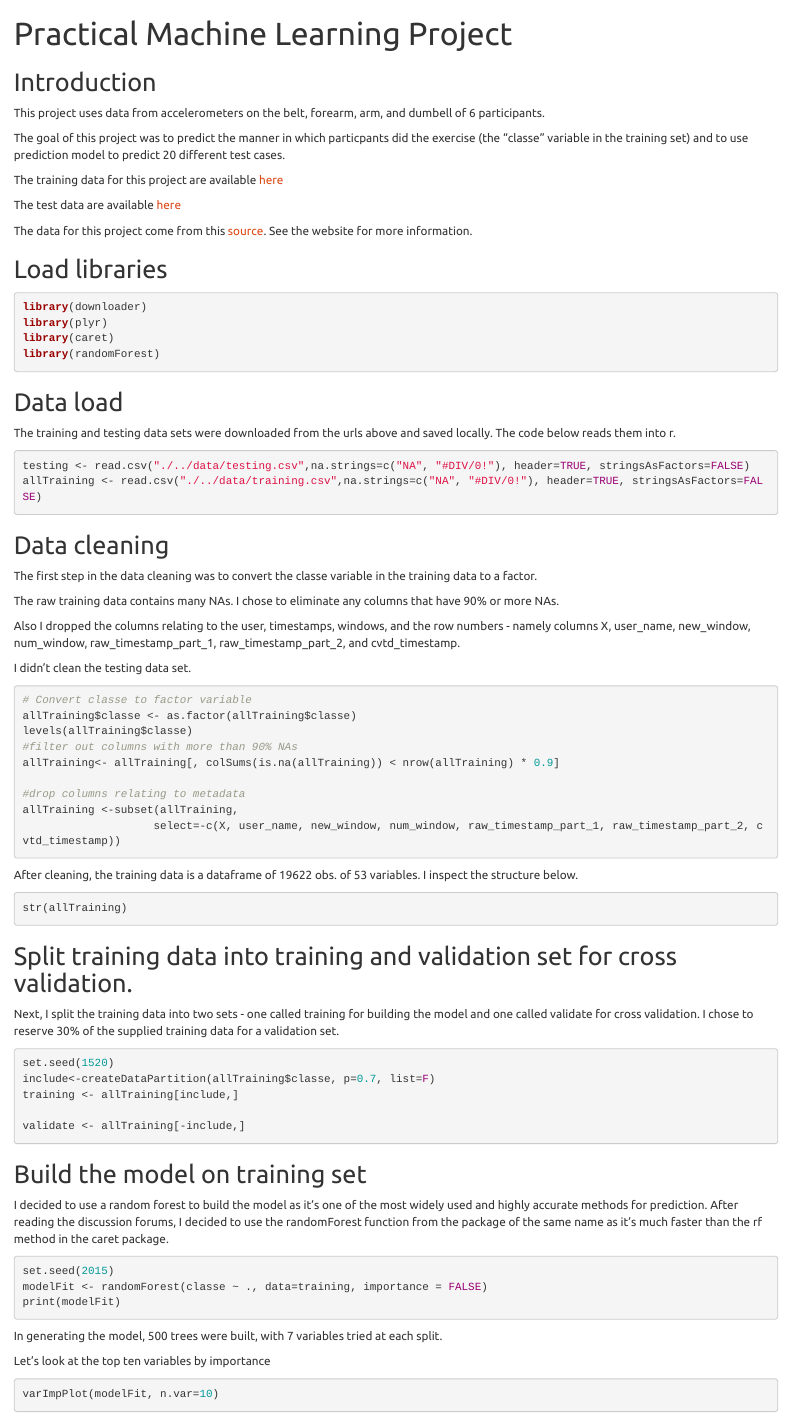
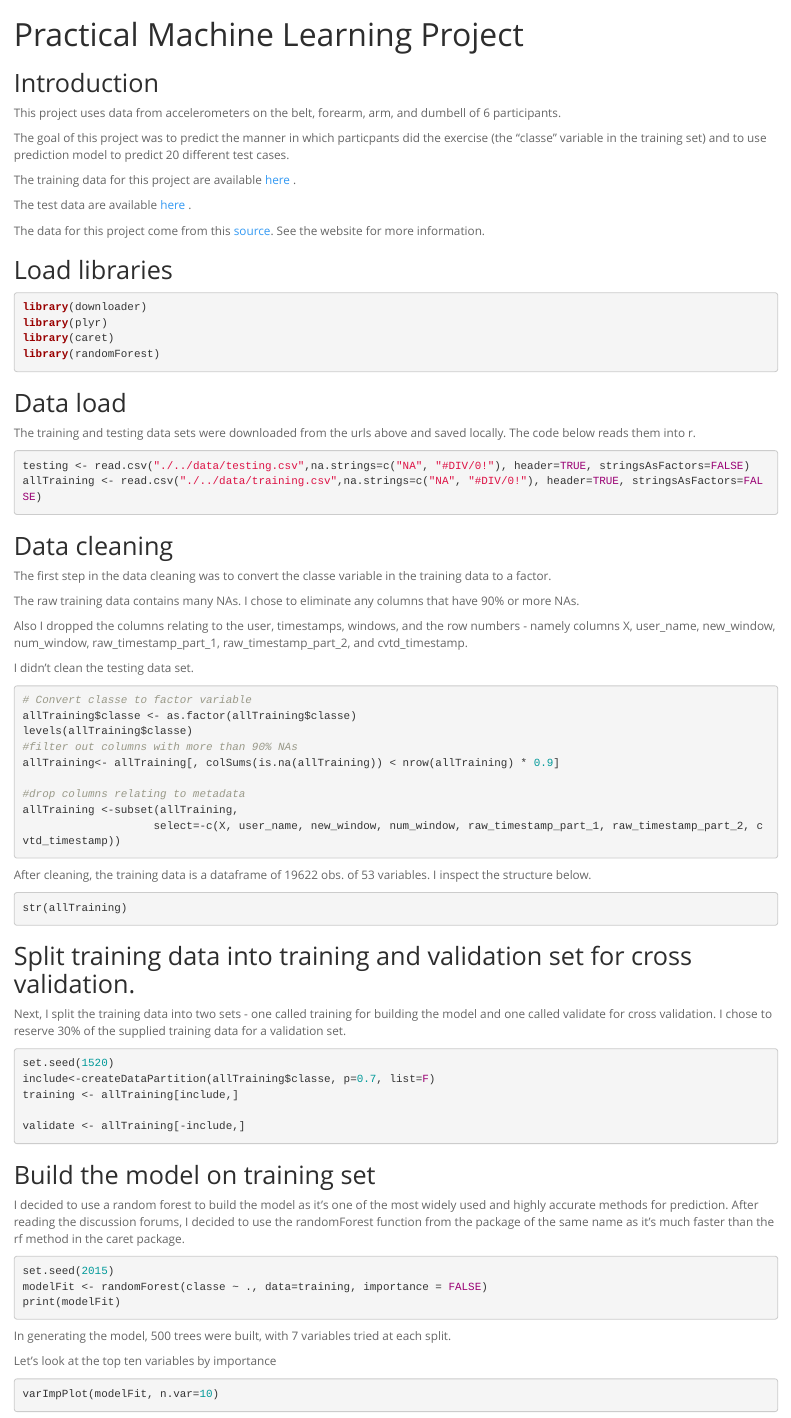
Before and after one commit to men16180/PracticalMachineLearning, an R Markdown document (Project.Rmd): the page in a window 1100 px wide, from its top. Rendered offline with R 4.5, knitr and Pandoc, with nearby package versions; the code chunks are not run, so their results and figures are left out.

Commit message:
Updated Submission

```diff
--- a/Project.Rmd
+++ b/Project.Rmd
@@ -3,7 +3,8 @@ title: "Practical Machine Learning Project"
 output:
   html_document:
     keep_md: true
-    theme: united
+    theme: spacelab
+
 ---
 
 ## Introduction
@@ -11,9 +12,9 @@ This project uses data from accelerometers on the belt, forearm, arm, and dumbel
 
 The goal of this project was to predict the manner in which particpants did the exercise (the "classe" variable in the training set) and to use prediction model to predict 20 different test cases.
 
-The training data for this project are available [here](https://d396qusza40orc.cloudfront.net/predmachlearn/pml-training.csv)
+The training data for this project are available [here](https://d396qusza40orc.cloudfront.net/predmachlearn/pml-training.csv) .
 
-The test data are available [here](https://d396qusza40orc.cloudfront.net/predmachlearn/pml-testing.csv)
+The test data are available [here](https://d396qusza40orc.cloudfront.net/predmachlearn/pml-testing.csv) .
 
 The data for this project come from this [source](http://groupware.les.inf.puc-rio.br/har).  See the website for more information.
 
```
Also changed, not shown: Project.html, Project.md.
